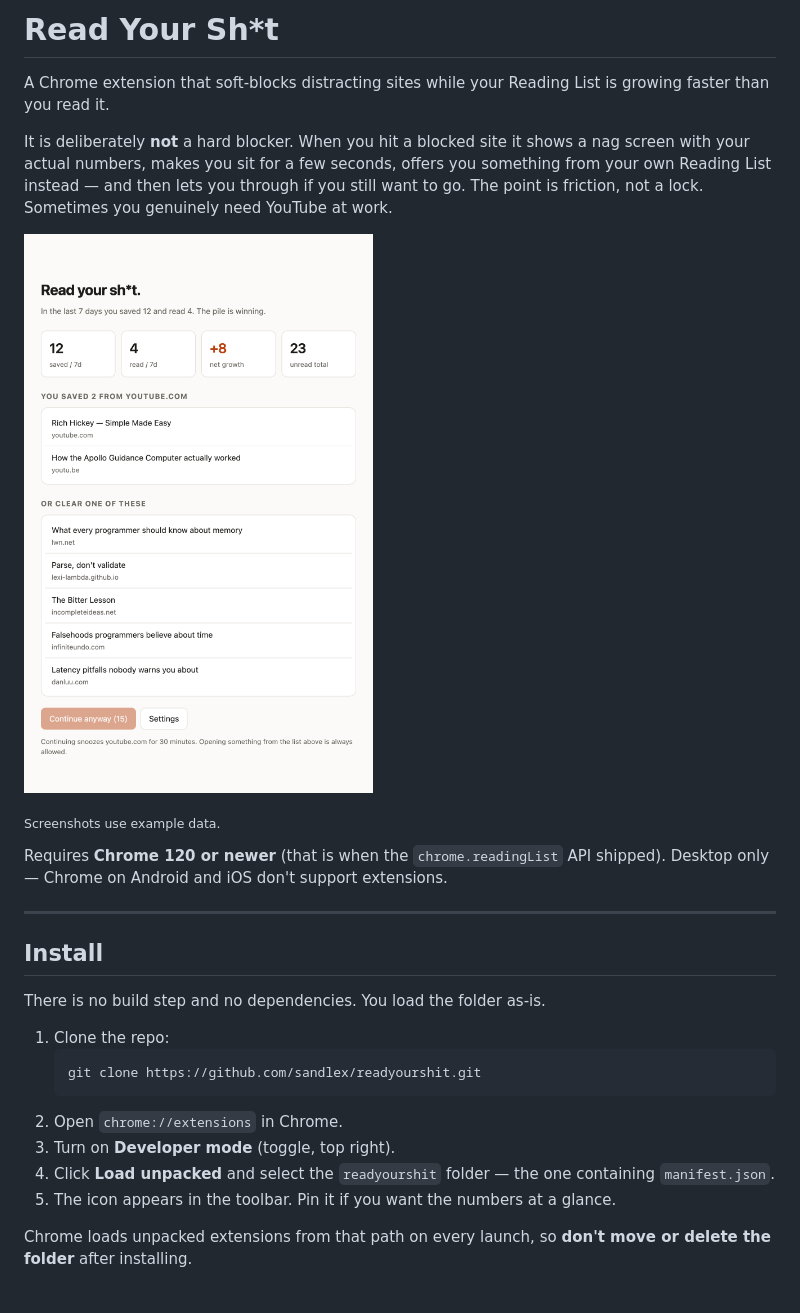
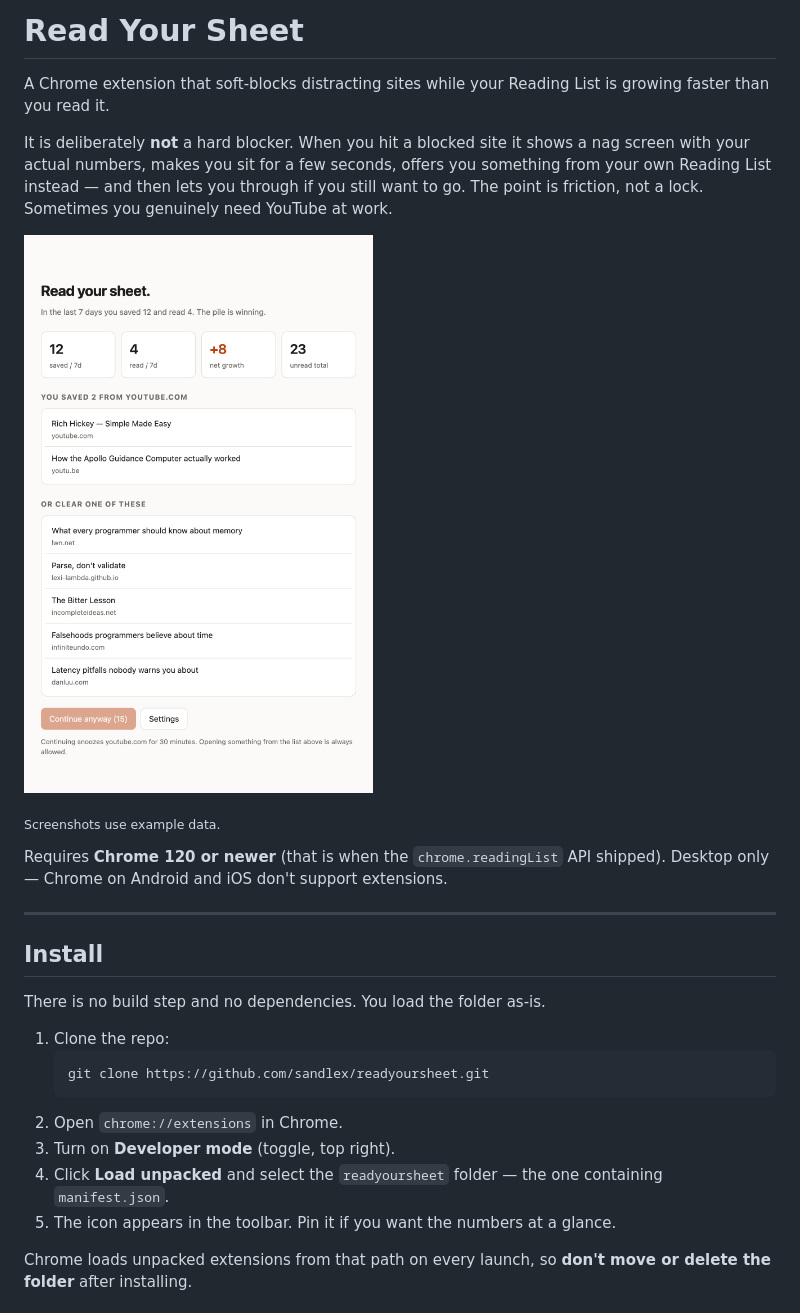
Before and after one commit to sandlex/readyoursheet, a Markdown page: README.md, the part around the change. Rendered like a GitHub page; pictures changed too: docs/nag-screen.png.

````diff
--- a/README.md
+++ b/README.md
@@ -1,4 +1,4 @@
-# Read Your Sh*t
+# Read Your Sheet
 
 A Chrome extension that soft-blocks distracting sites while your Reading List is
 growing faster than you read it.
@@ -24,11 +24,11 @@ There is no build step and no dependencies. You load the folder as-is.
 
 1. Clone the repo:
    ```bash
-   git clone https://github.com/sandlex/readyourshit.git
+   git clone https://github.com/sandlex/readyoursheet.git
    ```
 2. Open `chrome://extensions` in Chrome.
 3. Turn on **Developer mode** (toggle, top right).
-4. Click **Load unpacked** and select the `readyourshit` folder — the one
+4. Click **Load unpacked** and select the `readyoursheet` folder — the one
    containing `manifest.json`.
 5. The icon appears in the toolbar. Pin it if you want the numbers at a glance.
 
````
Also changed, not shown: CLAUDE.md (+1 -1 lines), docs/settings.png, 3 other files.
